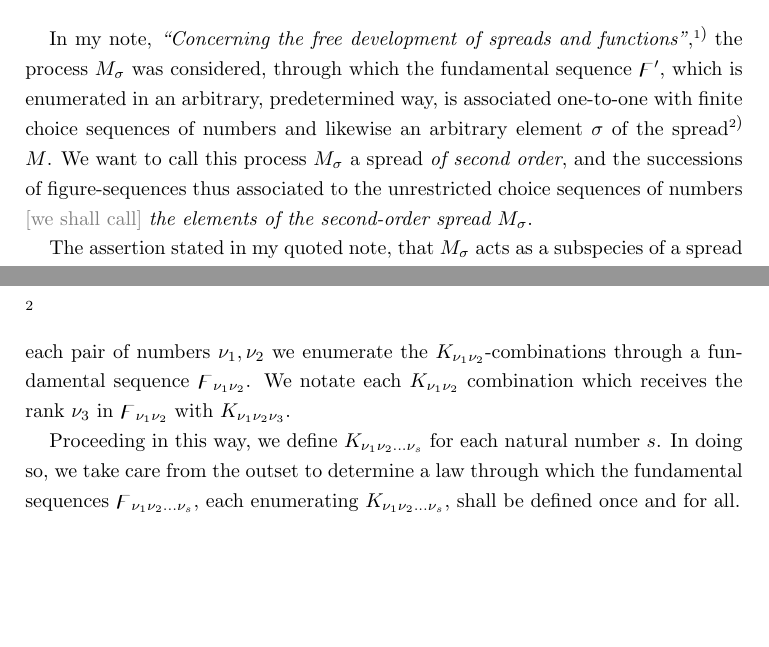
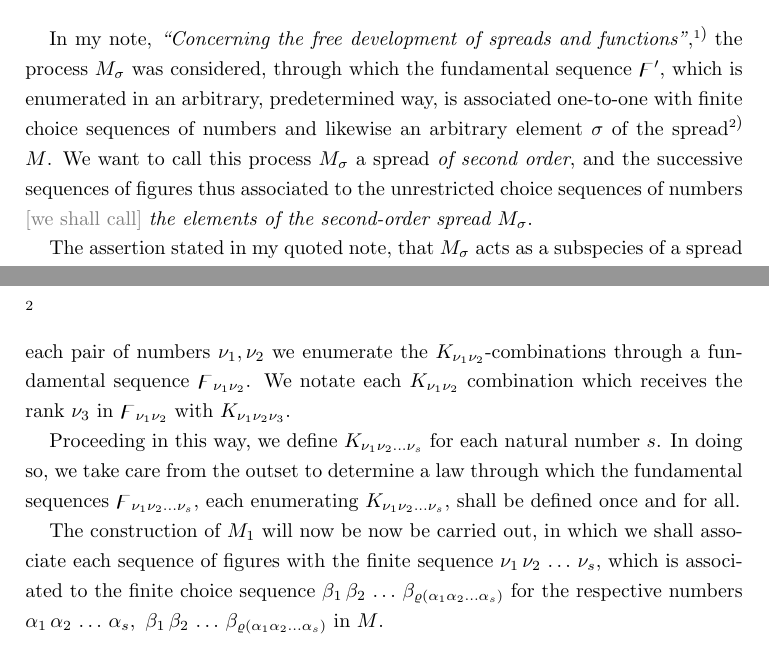
Before and after one commit to jonsterling/brouwer-translations, a LaTeX paper (brouwer-1942.tex): two parts of pages 1 and 2 of 2, joined at a grey line, cut so that both start at the same text, the shorter picture padded with empty space. Compiled offline with pdfLaTeX.

Commit message:
another paragraph; wording

```diff
--- a/brouwer-1942.tex
+++ b/brouwer-1942.tex
@@ -25,7 +25,7 @@ numbers and likewise an arbitrary element $\sigma$ of the spread\footnoteT{For
 the sake of simplicity, we restrict ourselves in this note to such spreads, in
 the process of whose creation neither inhibition nor termination occurs. This
 restriction is inessential.} $M$. We want to call this process $M_\sigma$ a
-spread \emph{of second order}, and the successions of figure-sequences thus
+spread \emph{of second order}, and the successive sequences of figures thus
 associated to the unrestricted choice sequences of numbers \EdMark{[we shall
 call]} \emph{the elements of the second-order spread $M_\sigma$}.
 
@@ -79,4 +79,13 @@ number $s$. In doing so, we take care from the outset to determine a
 law through which the fundamental sequences $\digamma_{\nu_1\nu_2\dots\nu_s}$,
 each enumerating $K_{\nu_1\nu_2\dots\nu_s}$, shall be defined once and for all.
 
+The construction of $M_1$ will now be now be carried out, in which we shall
+associate each sequence of figures with the finite sequence
+$\nu_1\,\nu_2\,\dots\,\nu_s$, which is associated to the finite choice sequence
+$\beta_1\,\beta_2\,\dots\,\beta_{\Rank{\alpha_1\alpha_2\dots\alpha_s}}$ for the
+respective numbers $\alpha_1\,\alpha_2\,\dots\,\alpha_s,\
+\beta_1\,\beta_2\,\dots\,\beta_{\Rank{\alpha_1\alpha_2\dots\alpha_s}}$ in $M$.
+
+\bigskip
+
 \end{document}
```
Also changed, not shown: brouwer-1942.pdf.
